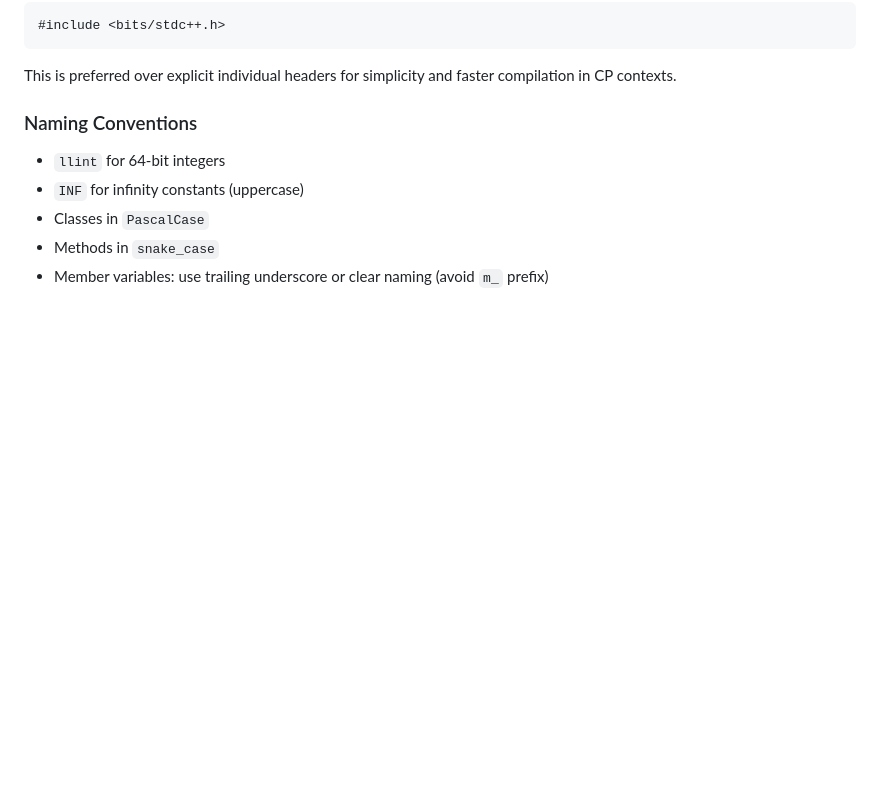
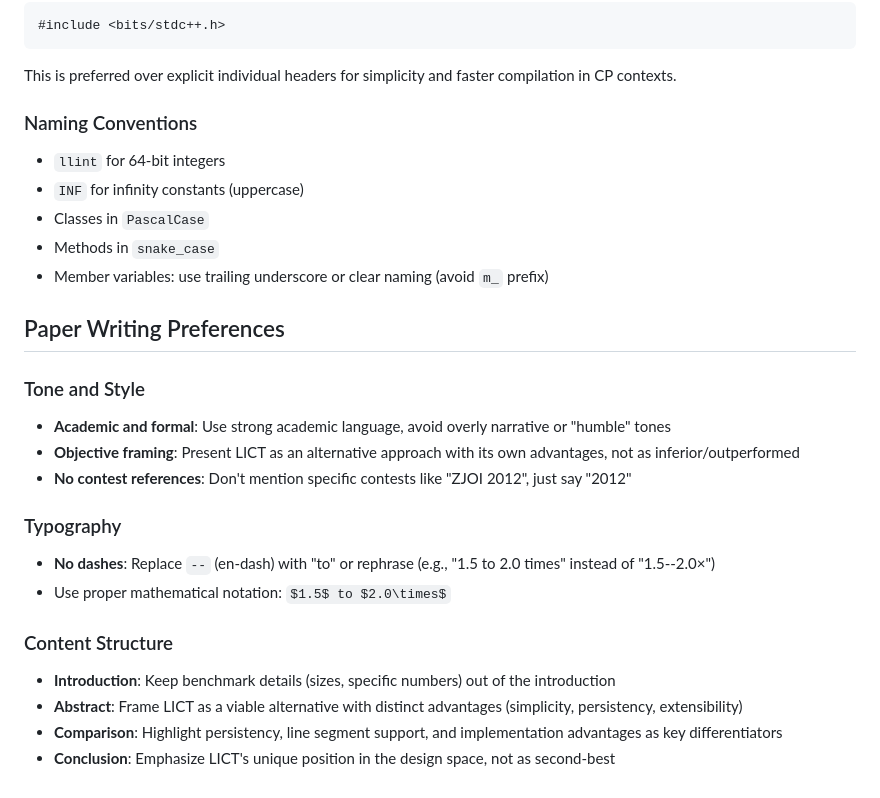
Before and after one commit to chnlich/lichao-tree, a Markdown page: AGENTS.md, the part around the change. Rendered like a GitHub page; blank space fills up the shorter version.

Commit message:
Add paper writing preferences to AGENTS.md
- Academic/formal tone requirements
- No dashes rule (-- should be 'to')
- No specific contest names (ZJOI)
- Frame LICT as alternative, not inferior
- Keep benchmark details out of introduction

```diff
--- a/AGENTS.md
+++ b/AGENTS.md
@@ -118,3 +118,20 @@ This is preferred over explicit individual headers for simplicity and faster com
 - Classes in `PascalCase`
 - Methods in `snake_case`
 - Member variables: use trailing underscore or clear naming (avoid `m_` prefix)
+
+## Paper Writing Preferences
+
+### Tone and Style
+- **Academic and formal**: Use strong academic language, avoid overly narrative or "humble" tones
+- **Objective framing**: Present LICT as an alternative approach with its own advantages, not as inferior/outperformed
+- **No contest references**: Don't mention specific contests like "ZJOI 2012", just say "2012"
+
+### Typography
+- **No dashes**: Replace `--` (en-dash) with "to" or rephrase (e.g., "1.5 to 2.0 times" instead of "1.5--2.0×")
+- Use proper mathematical notation: `$1.5$ to $2.0\times$`
+
+### Content Structure
+- **Introduction**: Keep benchmark details (sizes, specific numbers) out of the introduction
+- **Abstract**: Frame LICT as a viable alternative with distinct advantages (simplicity, persistency, extensibility)
+- **Comparison**: Highlight persistency, line segment support, and implementation advantages as key differentiators
+- **Conclusion**: Emphasize LICT's unique position in the design space, not as second-best
```
